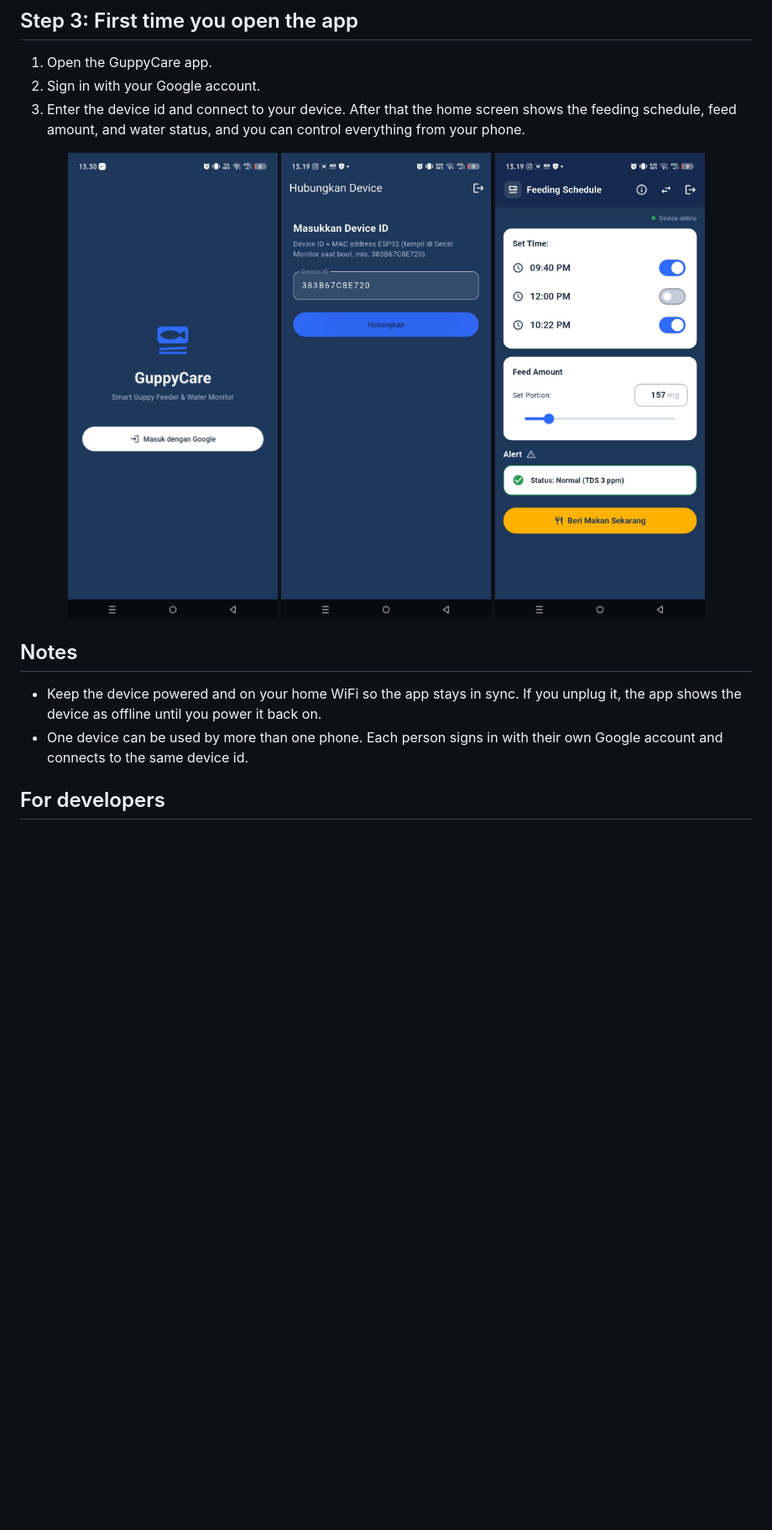
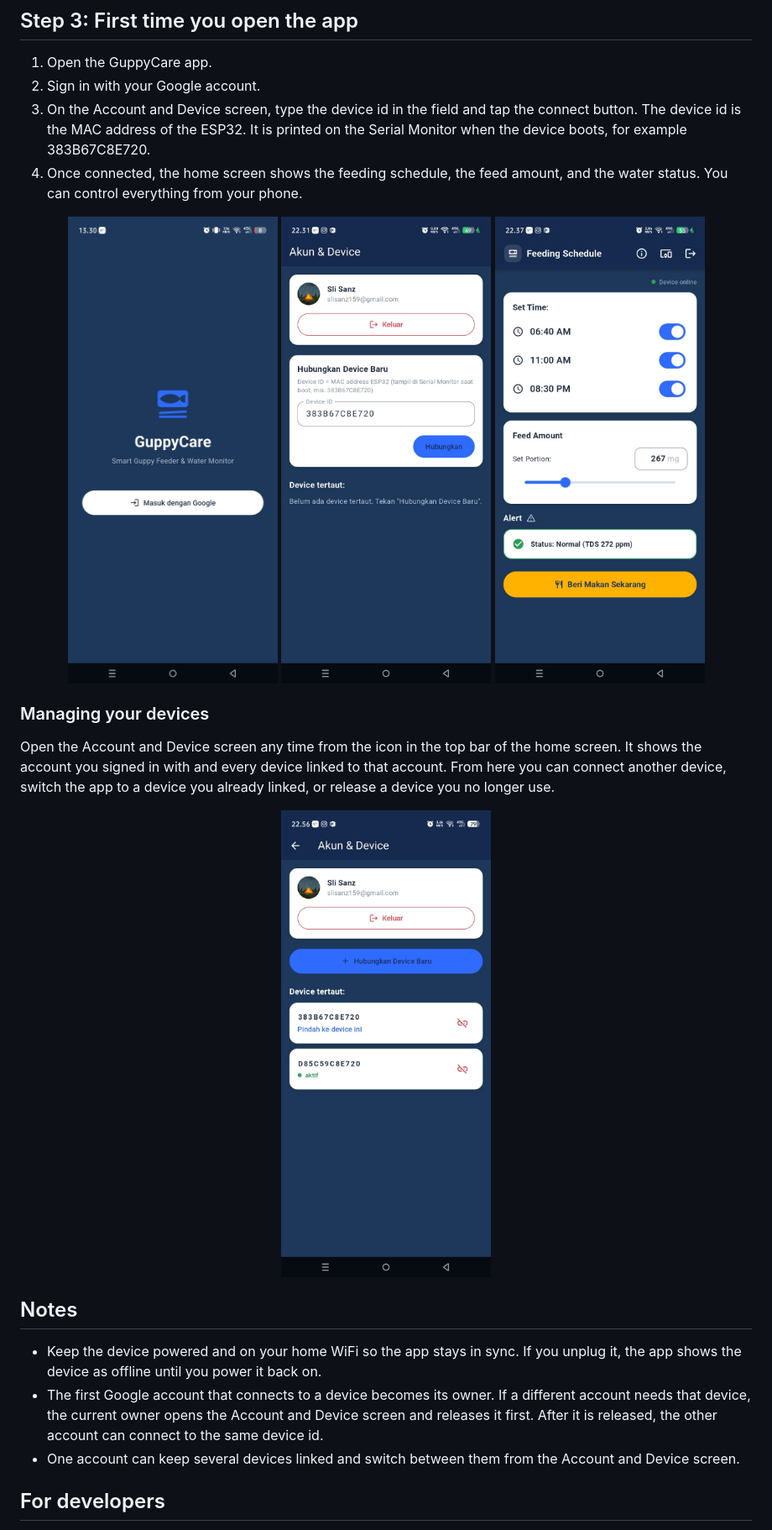
Before and after one commit to slisanz/GuppyCare_apk, a Markdown page: README.md, the part around one of its changes. Shown at 84% size. Drawn GitHub-style; pictures changed too: images/app-control.jpg, images/app-device-id.jpg, images/app-devices.jpg (added); blank space fills up the shorter version.

```diff
--- a/README.md
+++ b/README.md
@@ -88,7 +88,8 @@ https://github.com/slisanz/GuppyCare_apk/releases/latest
 
 1. Open the GuppyCare app.
 2. Sign in with your Google account.
-3. Enter the device id and connect to your device. After that the home screen shows the feeding schedule, feed amount, and water status, and you can control everything from your phone.
+3. On the Account and Device screen, type the device id in the field and tap the connect button. The device id is the MAC address of the ESP32. It is printed on the Serial Monitor when the device boots, for example 383B67C8E720.
+4. Once connected, the home screen shows the feeding schedule, the feed amount, and the water status. You can control everything from your phone.
 
 <p align="center">
   <img src="images/app-login.jpg" width="250" alt="Sign in with Google">
@@ -96,10 +97,17 @@ https://github.com/slisanz/GuppyCare_apk/releases/latest
   <img src="images/app-control.jpg" width="250" alt="Home screen with the feeding schedule, feed amount, and water status">
 </p>
+
+### Managing your devices
+
+Open the Account and Device screen any time from the icon in the top bar of the home screen. It shows the account you signed in with and every device linked to that account. From here you can connect another device, switch the app to a device you already linked, or release a device you no longer use.
+
+<p align="center"><img src="images/app-devices.jpg" width="250" alt="List of linked devices with the option to switch or release a device"></p>
 
 ## Notes
 
 - Keep the device powered and on your home WiFi so the app stays in sync. If you unplug it, the app shows the device as offline until you power it back on.
-- One device can be used by more than one phone. Each person signs in with their own Google account and connects to the same device id.
+- The first Google account that connects to a device becomes its owner. If a different account needs that device, the current owner opens the Account and Device screen and releases it first. After it is released, the other account can connect to the same device id.
+- One account can keep several devices linked and switch between them from the Account and Device screen.
 
 ## For developers
 
```
Also changed, not shown: other parts of README.md (+1 -1 lines), 15 other files.
